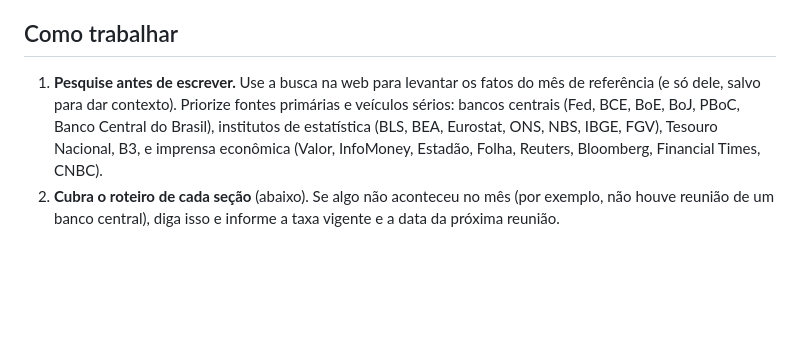
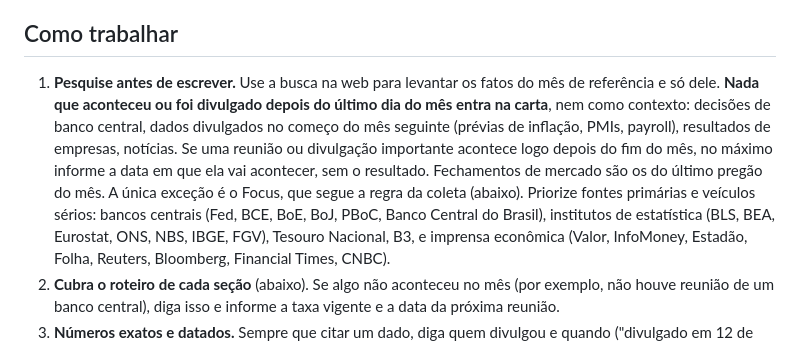
Before and after one commit to ElisaSchulz/eh-investimentos, a Markdown page: tarefas-mensais/carta/prompt_carta.md, the part around the change. GitHub-like rendering; blank space fills up the shorter version.

Commit message:
Prompt da carta: nada depois do último dia do mês entra no texto
Co-Authored-By: Claude Opus 5.5 <noreply@anthropic.com>
Claude-Session: https://claude.ai/code/session_016oRga9cEHzkL26rc1uQKC2

```diff
--- a/tarefas-mensais/carta/prompt_carta.md
+++ b/tarefas-mensais/carta/prompt_carta.md
@@ -19,8 +19,13 @@ por que aconteceu e o que isso pode significar daqui para frente, sem jargão de
 ## Como trabalhar
 
 1. **Pesquise antes de escrever.** Use a busca na web para levantar os fatos do mês de referência
-   (e só dele, salvo para dar contexto). Priorize fontes primárias e veículos sérios: bancos centrais
-   (Fed, BCE, BoE, BoJ, PBoC, Banco Central do Brasil), institutos de estatística (BLS, BEA, Eurostat,
+   e só dele. **Nada que aconteceu ou foi divulgado depois do último dia do mês entra na carta**,
+   nem como contexto: decisões de banco central, dados divulgados no começo do mês seguinte (prévias
+   de inflação, PMIs, payroll), resultados de empresas, notícias. Se uma reunião ou divulgação
+   importante acontece logo depois do fim do mês, no máximo informe a data em que ela vai acontecer,
+   sem o resultado. Fechamentos de mercado são os do último pregão do mês. A única exceção é o
+   Focus, que segue a regra da coleta (abaixo). Priorize fontes primárias e veículos sérios: bancos
+   centrais (Fed, BCE, BoE, BoJ, PBoC, Banco Central do Brasil), institutos de estatística (BLS, BEA, Eurostat,
    ONS, NBS, IBGE, FGV), Tesouro Nacional, B3, e imprensa econômica (Valor, InfoMoney, Estadão,
    Folha, Reuters, Bloomberg, Financial Times, CNBC).
 2. **Cubra o roteiro de cada seção** (abaixo). Se algo não aconteceu no mês (por exemplo, não houve
```
